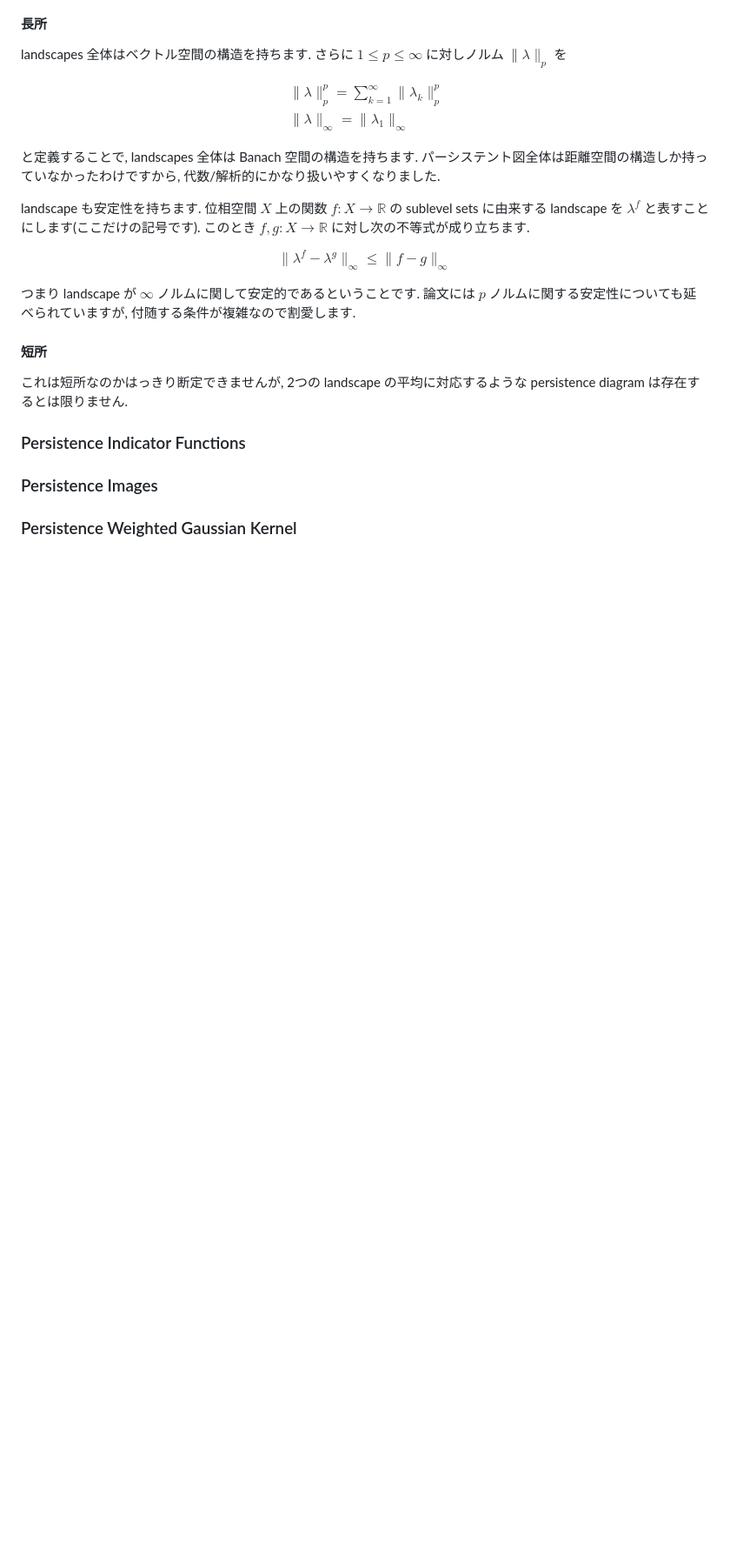
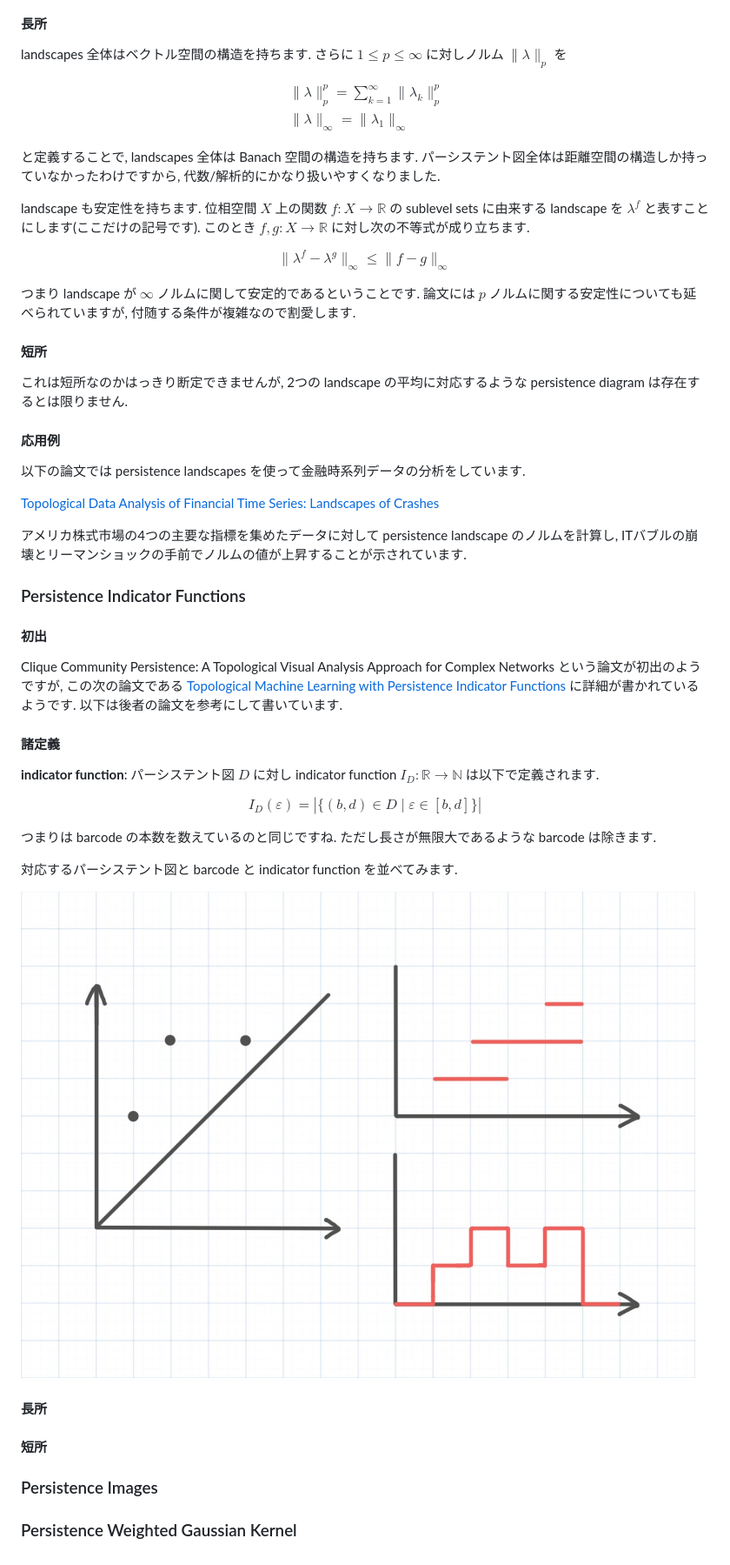
Before and after one commit to logicoffee/sharpknock, a Markdown page: posts/math/summary-of-persistent-homology.md, the part around the change. Shown: that part at 87% size. GitHub-like rendering; pictures changed too: images/indicator_function.jpg (added); blank space fills up the shorter version.

```diff
--- a/posts/math/summary-of-persistent-homology.md
+++ b/posts/math/summary-of-persistent-homology.md
@@ -204,7 +204,40 @@ $$
 
 これは短所なのかはっきり断定できませんが, 2つの landscape の平均に対応するような persistence diagram は存在するとは限りません.
 
+#### 応用例
+
+以下の論文では persistence landscapes を使って金融時系列データの分析をしています.
+
+[Topological Data Analysis of Financial Time Series:
+Landscapes of Crashes](https://arxiv.org/pdf/1703.04385.pdf)
+
+アメリカ株式市場の4つの主要な指標を集めたデータに対して persistence landscape のノルムを計算し, ITバブルの崩壊とリーマンショックの手前でノルムの値が上昇することが示されています.
+
 ### Persistence Indicator Functions
+
+#### 初出
+
+Clique Community Persistence: A Topological Visual Analysis Approach for Complex Networks という論文が初出のようですが, この次の論文である [Topological Machine Learning with Persistence
+Indicator Functions](https://arxiv.org/pdf/1907.13496.pdf) に詳細が書かれているようです. 以下は後者の論文を参考にして書いています.
+
+#### 諸定義
+
+**indicator function**: パーシステント図 $D$ に対し indicator function $I_D: \mathbb{R}\to\mathbb{N}$ は以下で定義されます.
+
+$$
+I_D(\varepsilon) = |\{(b, d)\in D \mid \varepsilon\in[b,d]\}|
+$$
+
+つまりは barcode の本数を数えているのと同じですね. ただし長さが無限大であるような barcode は除きます.
+
+対応するパーシステント図と barcode と indicator function を並べてみます.
+
+![](/images/indicator_function.jpg)
+
+
+#### 長所
+
+#### 短所
 
 ### Persistence Images
 
```
Also changed, not shown: images/persistence_landscape.jpg, images/rank_function.jpg, images/rescaled_rank_function.jpg.
